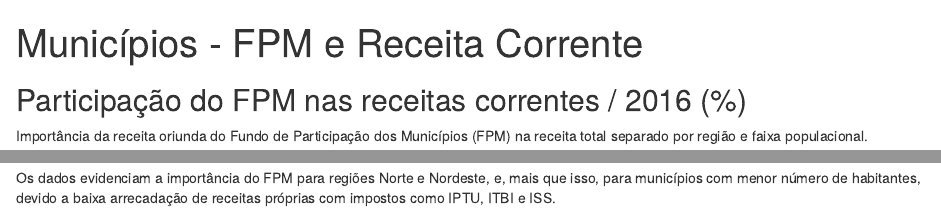
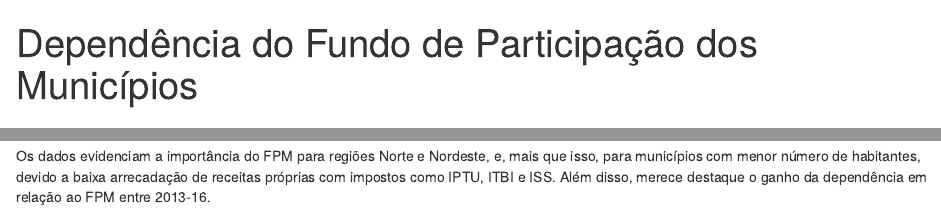
Before and after one commit to darozfelipe/Rotinas-Fiscal, an R Markdown document (Rotina_Fiscal_Finbra2016.Rmd): the page in a window 1100 px wide, from its top, and a second part further down, joined at a grey line. Rendered offline with R 4.5, knitr and Pandoc, with nearby package versions; some code elsewhere in the file could not run offline.

Commit message:
Editando texto

````diff
--- a/Rotina_Fiscal_Finbra2016.Rmd
+++ b/Rotina_Fiscal_Finbra2016.Rmd
@@ -1,11 +1,11 @@
 ---
-title: "Municípios - FPM e Receita Corrente"
+title: "Dependência do Fundo de Participação dos Municípios"
 author: ""
 date: ""
 output: html_document
 ---
 
-## Participação do FPM nas receitas correntes / 2016 (%)
+## Participação do FPM nas receitas correntes / 2013 e 2016 (%)
 
 Importância da receita oriunda do Fundo de Participação dos Municípios (FPM) na receita total separado por região e faixa populacional.
 
@@ -287,7 +287,7 @@ tabfinal <- format(tabfinal, decimal.mark = ",")
 
 ```
 
-Os dados evidenciam a importância do FPM para regiões Norte e Nordeste, e, mais que isso, para municípios com menor número de habitantes, devido a baixa arrecadação de receitas próprias com impostos como IPTU, ITBI e ISS.
+
 
 ```{r dados 2013, include=TRUE, message=FALSE, warning=FALSE, eval=TRUE, echo=FALSE}
 
@@ -565,3 +565,5 @@ t
 
 
 ```
+
+Os dados evidenciam a importância do FPM para regiões Norte e Nordeste, e, mais que isso, para municípios com menor número de habitantes, devido a baixa arrecadação de receitas próprias com impostos como IPTU, ITBI e ISS. Além disso, merece destaque o ganho da dependência em relação ao FPM entre 2013-16.
````
Also changed, not shown: index.html.
